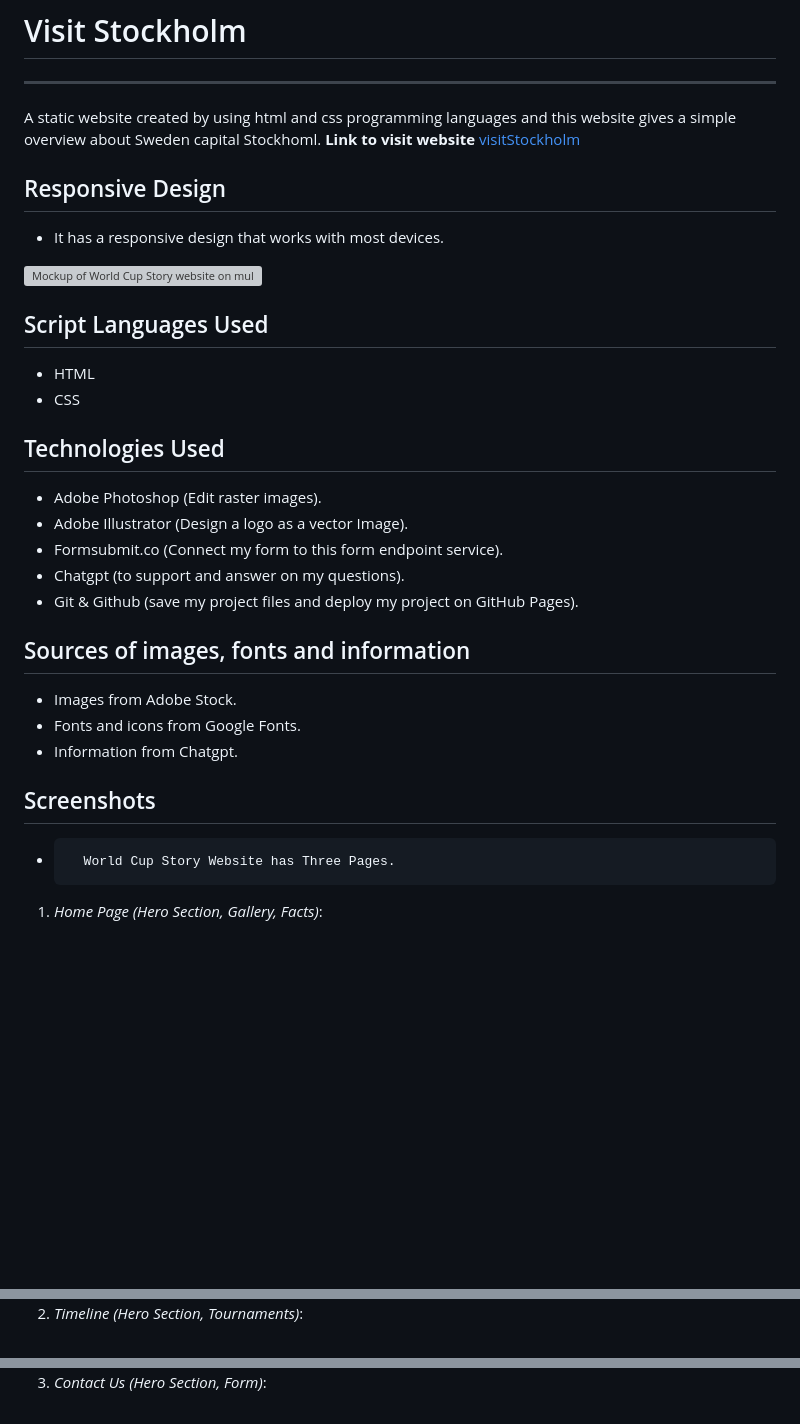
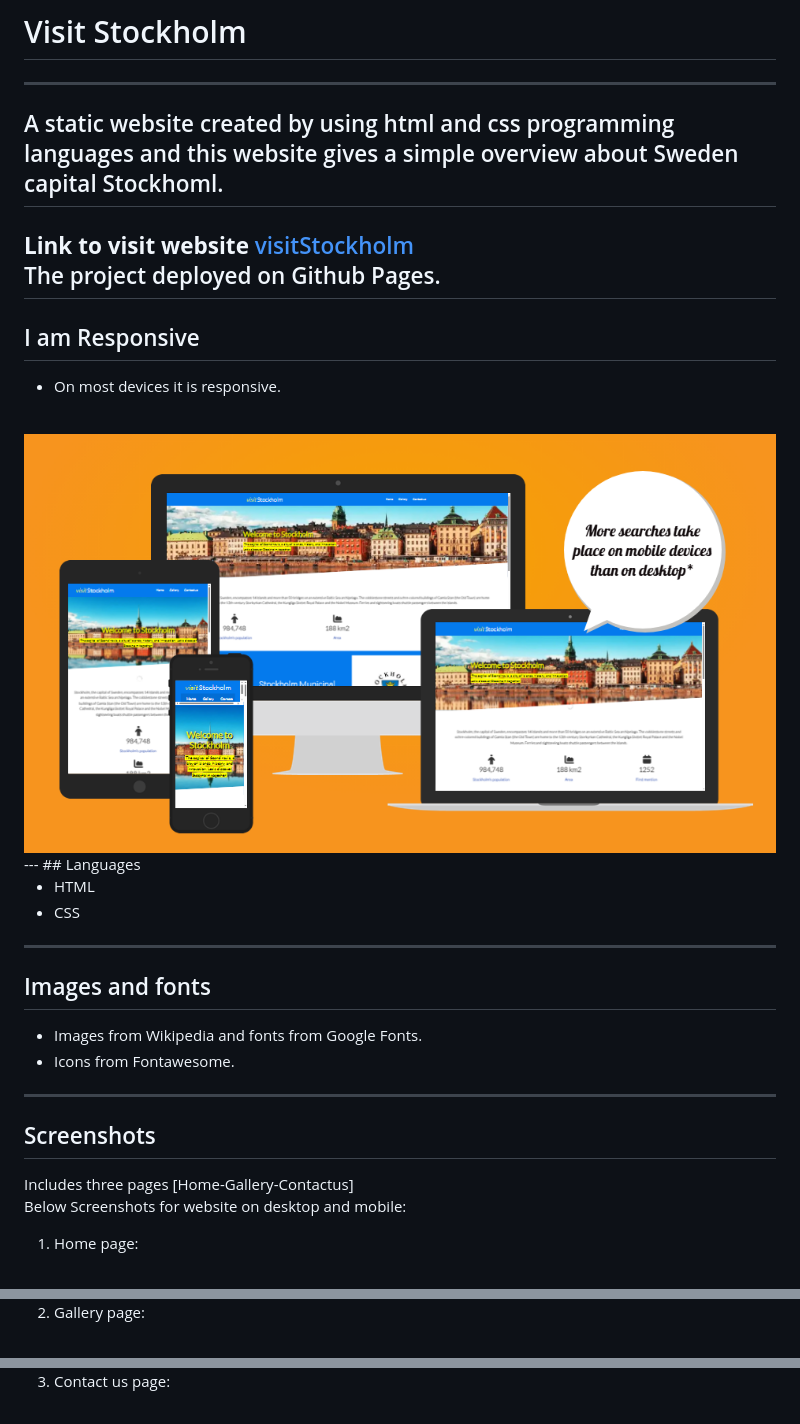
Before and after one commit to Dhiaa-alomari/visit-stockholm, a Markdown page: README.md, 3 parts joined by grey strips. GitHub-like rendering; pictures changed too: images/it-is-responsive.png (added); blank space fills up the shorter version; grey boxes are pictures that could not be loaded.

Commit message:
README.ms is done

```diff
--- a/README.md
+++ b/README.md
@@ -1,35 +1,29 @@
 # Visit Stockholm
 ---
 A static website created by using html and css programming languages and this website gives a simple overview about Sweden capital Stockhoml.
+---
 **Link to visit website**
 [visitStockholm](https://dhiaa-alomari.github.io/visit-stockholm/)
-
-## Responsive Design
-*  It has a responsive design that works with most devices.
-
-<img src="assets/images/mockup.png" style="max-width:100%" alt="Mockup of World Cup Story website on multi device"/>
-
-## Script Languages Used
+<br>
+The project deployed on Github Pages.
+---
+## I am Responsive
+*  On most devices it is responsive.
+<br>
+<img src="images/it-is-responsive.png" style="max-width:100%" alt="The website is full responsive with all screens"/>
+---
+## Languages
 
 * HTML
 * CSS
+---
+## Images and fonts
 
-## Technologies Used
-
-*  Adobe Photoshop (Edit raster images).
-*  Adobe Illustrator (Design a logo as a vector Image).
-*  Formsubmit.co (Connect my form to this form endpoint service).
-*  Chatgpt (to support and answer on my questions).
-*  Git & Github (save my project files and deploy my project on GitHub Pages).
-
-## Sources of images, fonts and information
-
-*  Images from Adobe Stock.
-*  Fonts and icons from Google Fonts.
-*  Information from Chatgpt.
-
+*  Images from Wikipedia and fonts from Google Fonts.
+*  Icons from Fontawesome.
+---
 ## Screenshots
-
-*       World Cup Story Website has Three Pages.
-1.  _Home Page (Hero Section, Gallery, Facts)_:
+Includes three pages [Home-Gallery-Contactus]
+<br> Below Screenshots for website on desktop and mobile:
+1.  Home page:
 <br>
@@ -39,4 +33,4 @@ A static website created by using html and css programming languages and this we
 <br>
 
-2. *Timeline (Hero Section, Tournaments)*:
+2. Gallery page:
 <br>
@@ -45,4 +40,4 @@ A static website created by using html and css programming languages and this we
 <br>
 
-3.  *Contact Us (Hero Section, Form)*:
+3. Contact us page:
 <br>
```
Also changed, not shown: other parts of README.md (+48 -69 lines).
